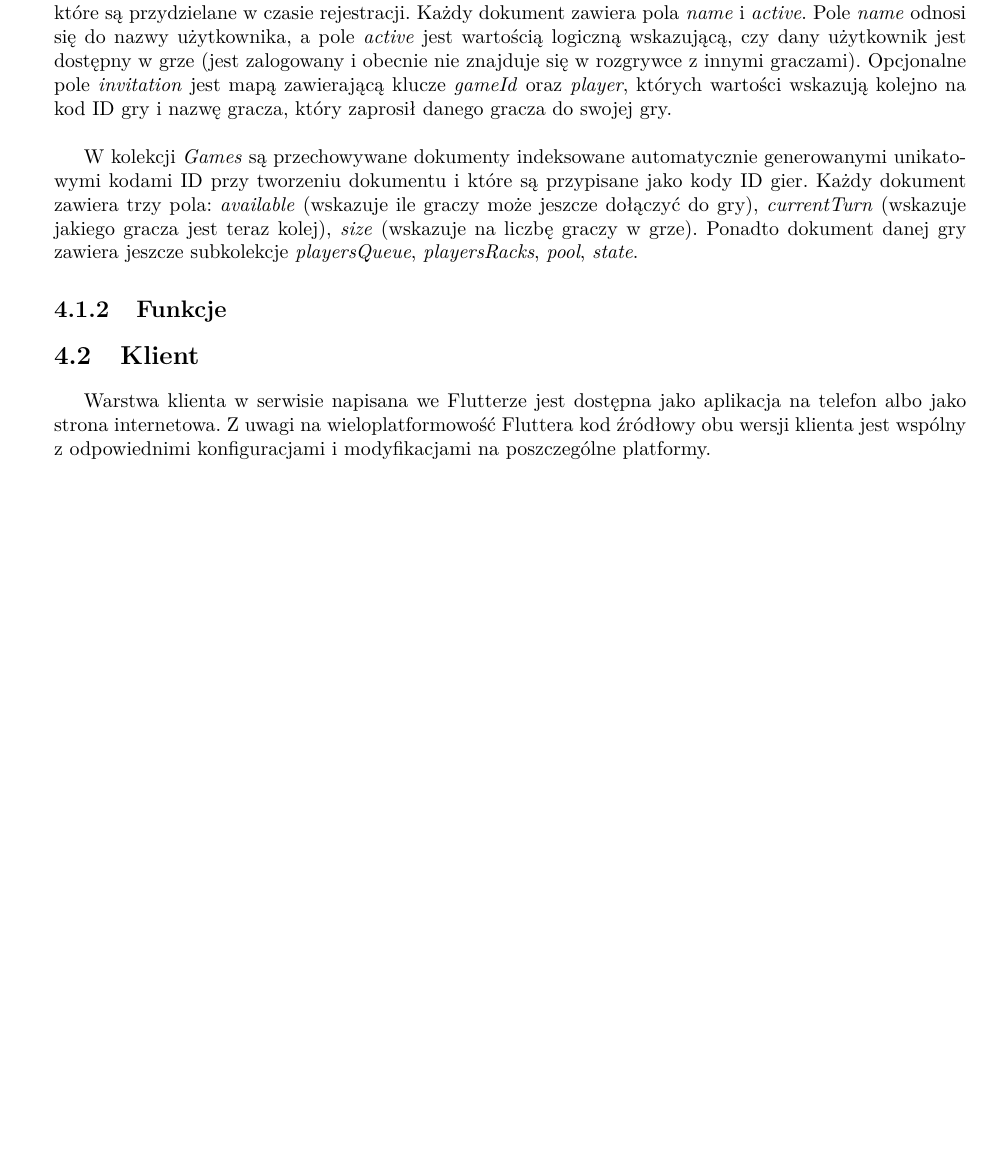
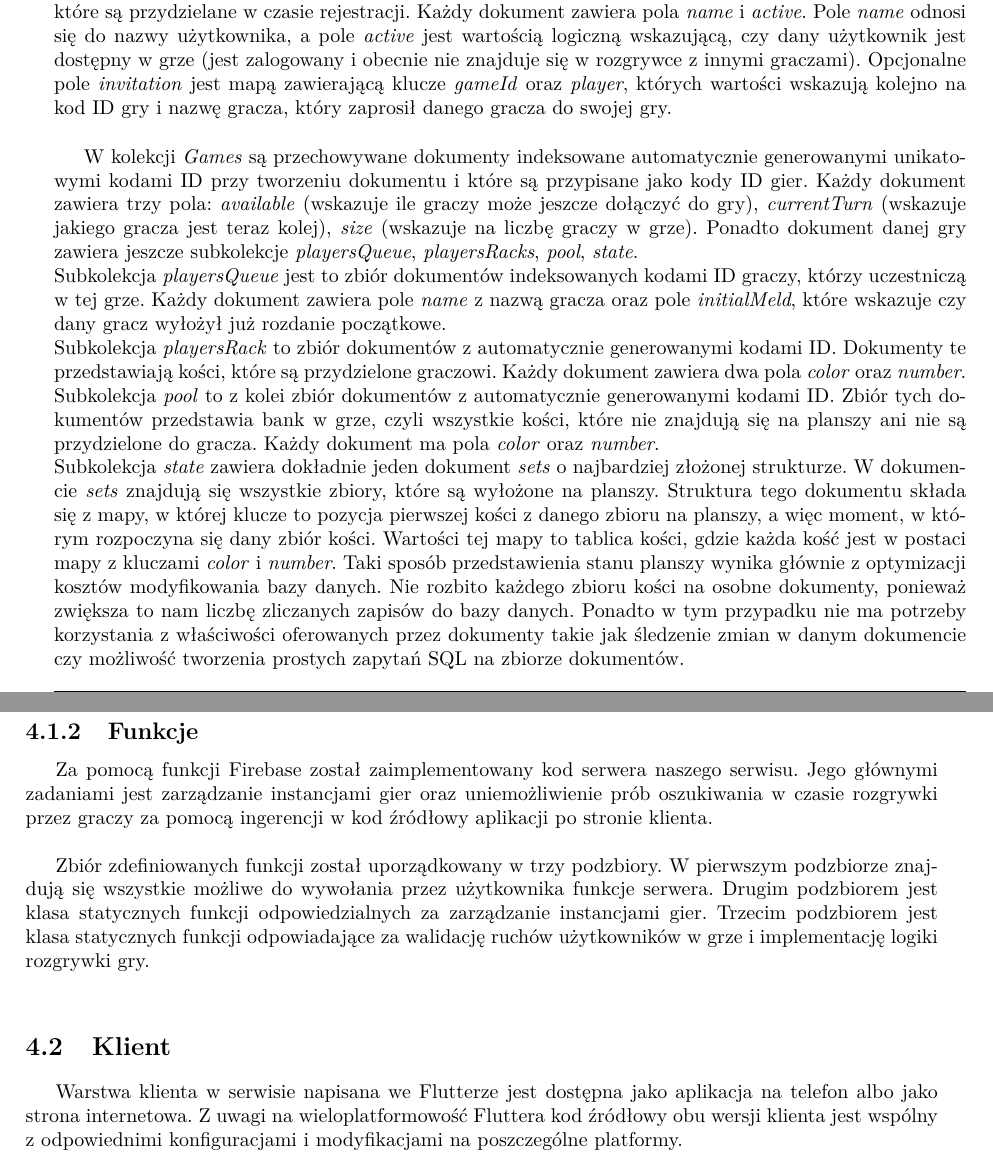
Before and after one commit to adbednarz/engenering-thesis, a LaTeX thesis (praca.tex, which reads rozdzial4.tex): part of page 15 of 24 before the commit and two parts of pages 15 and 16 of 24 after it, the two joined at a grey line, cut so that both start at the same text, the shorter picture padded with empty space. Compiled offline with pdfLaTeX.

Commit message:
opis bazy danych

```diff
--- a/rozdzial4.tex
+++ b/rozdzial4.tex
@@ -11,9 +11,18 @@ W bazie danych czasu rzeczywistego Firestore zostały umieszczone dwie kolekcje
 
 W kolekcji \emph{Users} są przechowywane dokumenty indeksowane unikatowymi kodami ID użytkownika, które są przydzielane w czasie rejestracji. Każdy dokument zawiera pola \emph{name} i \emph{active}. Pole \emph{name} odnosi się do nazwy użytkownika, a pole \emph{active} jest wartością logiczną wskazującą, czy dany użytkownik jest dostępny w grze (jest zalogowany i obecnie nie znajduje się w rozgrywce z innymi graczami). Opcjonalne pole \emph{invitation} jest mapą zawierającą klucze \emph{gameId} oraz \emph{player}, których wartości wskazują kolejno na kod ID gry i nazwę gracza, który zaprosił danego gracza do swojej gry. \\
 
-W kolekcji \emph{Games} są przechowywane dokumenty indeksowane automatycznie generowanymi unikatowymi kodami ID przy tworzeniu dokumentu i które są przypisane jako kody ID gier. Każdy dokument zawiera trzy pola: \emph{available} (wskazuje ile graczy może jeszcze dołączyć do gry), \emph{currentTurn} (wskazuje jakiego gracza jest teraz kolej), \emph{size} (wskazuje na liczbę graczy w grze). Ponadto dokument danej gry zawiera jeszcze subkolekcje \emph{playersQueue}, \emph{playersRacks}, \emph{pool}, \emph{state}.
+W kolekcji \emph{Games} są przechowywane dokumenty indeksowane automatycznie generowanymi unikatowymi kodami ID przy tworzeniu dokumentu i które są przypisane jako kody ID gier. Każdy dokument zawiera trzy pola: \emph{available} (wskazuje ile graczy może jeszcze dołączyć do gry), \emph{currentTurn} (wskazuje jakiego gracza jest teraz kolej), \emph{size} (wskazuje na liczbę graczy w grze). Ponadto dokument danej gry zawiera jeszcze subkolekcje \emph{playersQueue}, \emph{playersRacks}, \emph{pool}, \emph{state}. \\
+Subkolekcja \emph{playersQueue} jest to zbiór dokumentów indeksowanych kodami ID graczy, którzy uczestniczą w tej grze. Każdy dokument zawiera pole \emph{name} z nazwą gracza oraz pole \emph{initialMeld}, które wskazuje czy dany gracz wyłożył już rozdanie początkowe. \\
+Subkolekcja \emph{playersRack} to zbiór dokumentów z automatycznie generowanymi kodami ID. Dokumenty te przedstawiają kości, które są przydzielone graczowi. Każdy dokument zawiera dwa pola \emph{color} oraz \emph{number}. \\
+Subkolekcja \emph{pool} to z kolei zbiór dokumentów z automatycznie generowanymi kodami ID. Zbiór tych dokumentów przedstawia bank w grze, czyli wszystkie kości, które nie znajdują się na planszy ani nie są przydzielone do gracza. Każdy dokument ma pola \emph{color} oraz \emph{number}. \\
+Subkolekcja \emph{state} zawiera dokładnie jeden dokument \emph{sets} o najbardziej złożonej strukturze. W dokumencie \emph{sets} znajdują się wszystkie zbiory, które są wyłożone na planszy. Struktura tego dokumentu składa się z mapy, w której klucze to pozycja pierwszej kości z danego zbioru na planszy, a więc moment, w którym rozpoczyna się dany zbiór kości. Wartości tej mapy to tablica kości, gdzie każda kość jest w postaci mapy z kluczami \emph{color} i \emph{number}. Taki sposób przedstawienia stanu planszy wynika głównie z optymizacji kosztów modyfikowania bazy danych. Nie rozbito każdego zbioru kości na osobne dokumenty, ponieważ zwiększa to nam liczbę zliczanych zapisów do bazy danych. Ponadto w tym przypadku nie ma potrzeby korzystania z właściwości oferowanych przez dokumenty takie jak śledzenie zmian w danym dokumencie czy możliwość tworzenia prostych zapytań SQL na zbiorze dokumentów.
+
 
 \subsection{Funkcje}
+
+Za pomocą funkcji Firebase został zaimplementowany kod serwera naszego serwisu. Jego głównymi zadaniami jest zarządzanie instancjami gier oraz uniemożliwienie prób oszukiwania w czasie rozgrywki przez graczy za pomocą ingerencji w kod źródłowy aplikacji po stronie klienta. \\
+
+Zbiór zdefiniowanych funkcji został uporządkowany w trzy podzbiory. W pierwszym podzbiorze znajdują się wszystkie możliwe do wywołania przez użytkownika funkcje serwera. Drugim podzbiorem jest klasa statycznych funkcji odpowiedzialnych za zarządzanie instancjami gier. Trzecim podzbiorem jest klasa statycznych funkcji odpowiadające za walidację ruchów użytkowników w grze i implementację logiki rozgrywki gry. \\
 
 
 
```
Also changed, not shown: praca.pdf, 4 other files.
